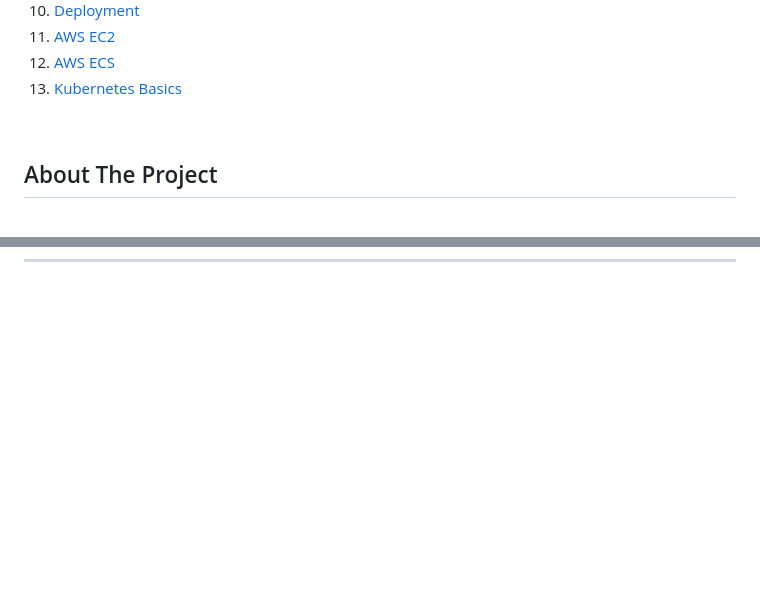
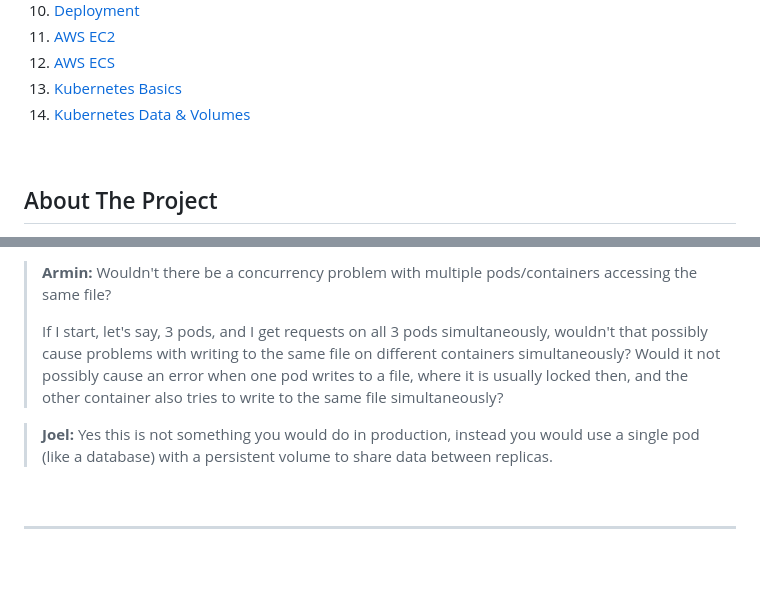
Before and after one commit to DarrelASandbox/devops-docker-kubernetes, a Markdown page: README.md, 2 parts joined by grey strips. Rendered like a GitHub page; folded sections open; blank space fills up the shorter version.

Commit message:
story-app: Data & Volumes

```diff
--- a/README.md
+++ b/README.md
@@ -14,6 +14,7 @@
     <li><a href="#aws-ec2">AWS EC2</a></li>
     <li><a href="#aws-ecs">AWS ECS</a></li>
     <li><a href="#kubernetes-basics">Kubernetes Basics</a></li>
+    <li><a href="#kubernetes-data--volumes">Kubernetes Data & Volumes</a></li>
   </ol>
 </details>
 
@@ -938,0 +986,13 @@ services:
+&nbsp;
+
+> <b>Armin: </b>Wouldn't there be a concurrency problem with multiple pods/containers accessing the same file?
+>
+> If I start, let's say, 3 pods, and I get requests on all 3 pods simultaneously, wouldn't that possibly cause problems with writing to the same file on different containers simultaneously? Would it not possibly cause an error when one pod writes to a file, where it is usually locked then, and the other container also tries to write to the same file simultaneously?
+
+> <b>Joel: </b>Yes this is not something you would do in production, instead you would use a single pod (like a database) with a persistent volume to share data between replicas.
+
+&nbsp;
+
+---
+
+&nbsp;
```
Also changed, not shown: other parts of README.md (+46 -0 lines), zkubernetes/story-app/CMD.md (added, +27 -0 lines), diagrams/persistent-volumes-pv-claims.png (added), 11 other files.
